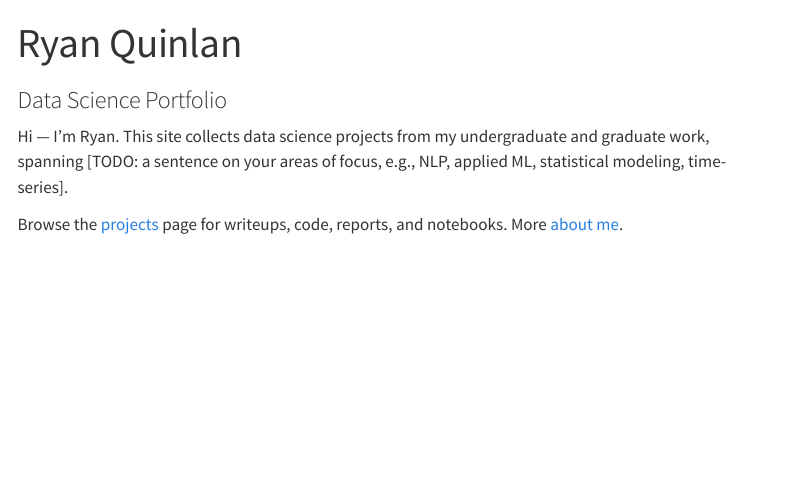
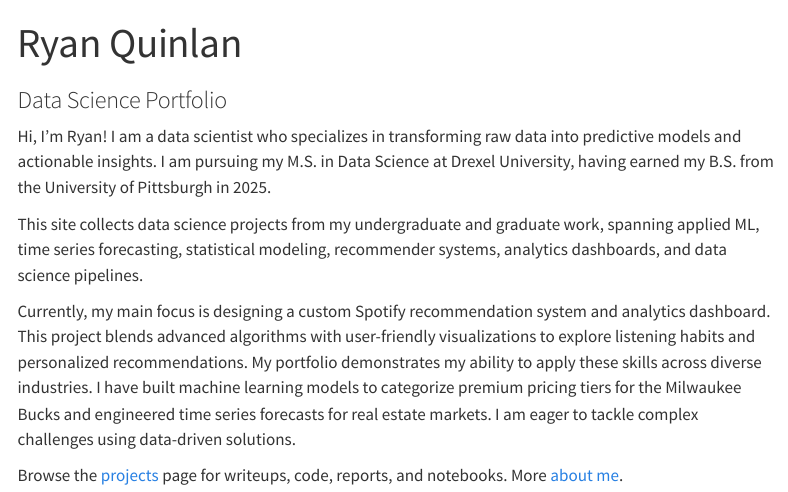
Before and after one commit to rqhq/rqhq.github.io, a Quarto document (index.qmd): the page in a window 1100 px wide, from its top. Rendered offline with R 4.5, knitr and Pandoc in place of Quarto, with nearby package versions; menus at the side of the page are left out.

Commit message:
updated linkedin username in quarto.yml updated about me in index.qmd

```diff
--- a/_quarto.yml
+++ b/_quarto.yml
@@ -26,7 +26,7 @@ website:
         aria-label: GitHub
       # TODO: replace with your LinkedIn URL, e.g. https://www.linkedin.com/in/yourhandle/
       - icon: linkedin
-        href: https://www.linkedin.com/
+        href: https://www.linkedin.com/in/ryan-w-quinlan
         aria-label: LinkedIn
       - icon: envelope
         href: mailto:rwquinlan@outlook.com
--- a/index.qmd
+++ b/index.qmd
@@ -3,6 +3,10 @@ title: "Ryan Quinlan"
 subtitle: "Data Science Portfolio"
 ---
 
-Hi — I'm Ryan. This site collects data science projects from my undergraduate and graduate work, spanning [TODO: a sentence on your areas of focus, e.g., NLP, applied ML, statistical modeling, time-series].
+Hi, I'm Ryan! I am a data scientist who specializes in transforming raw data into predictive models and actionable insights. I am pursuing my M.S. in Data Science at Drexel University, having earned my B.S. from the University of Pittsburgh in 2025.
+
+This site collects data science projects from my undergraduate and graduate work, spanning applied ML, time series forecasting, statistical modeling, recommender systems, analytics dashboards, and data science pipelines.
+
+Currently, my main focus is designing a custom Spotify recommendation system and analytics dashboard. This project blends advanced algorithms with user-friendly visualizations to explore listening habits and personalized recommendations. My portfolio demonstrates my ability to apply these skills across diverse industries. I have built machine learning models to categorize premium pricing tiers for the Milwaukee Bucks and engineered time series forecasts for real estate markets. I am eager to tackle complex challenges using data-driven solutions.
 
 Browse the [projects](projects/index.qmd) page for writeups, code, reports, and notebooks. More [about me](about.qmd).
```
Also changed, not shown: docs/listings.json (added), docs/search.json (added), 27 other files.
